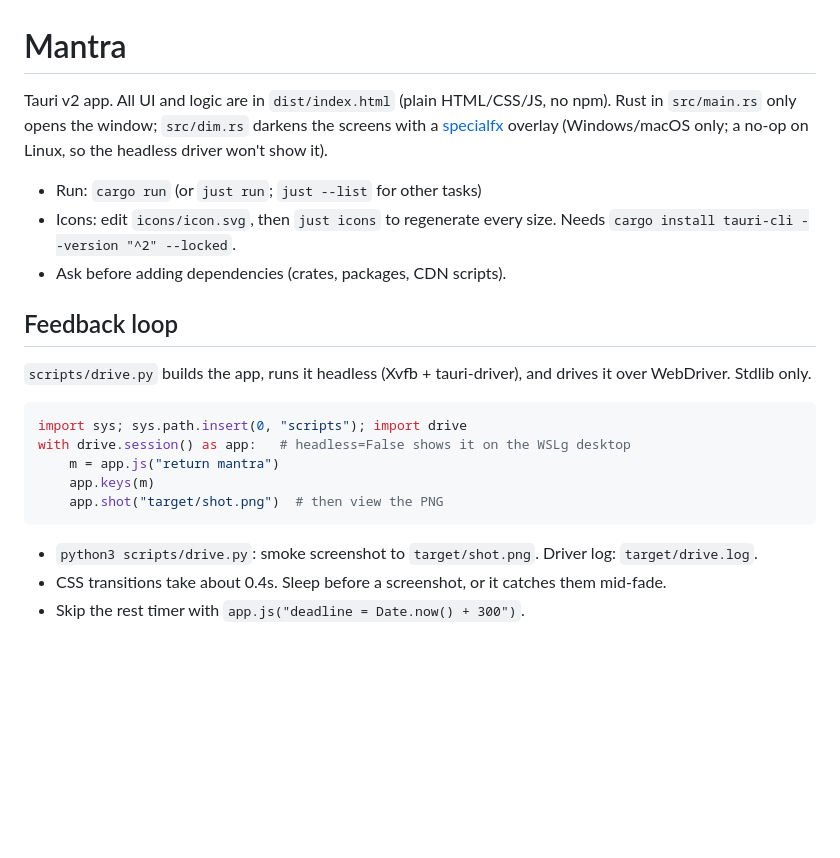
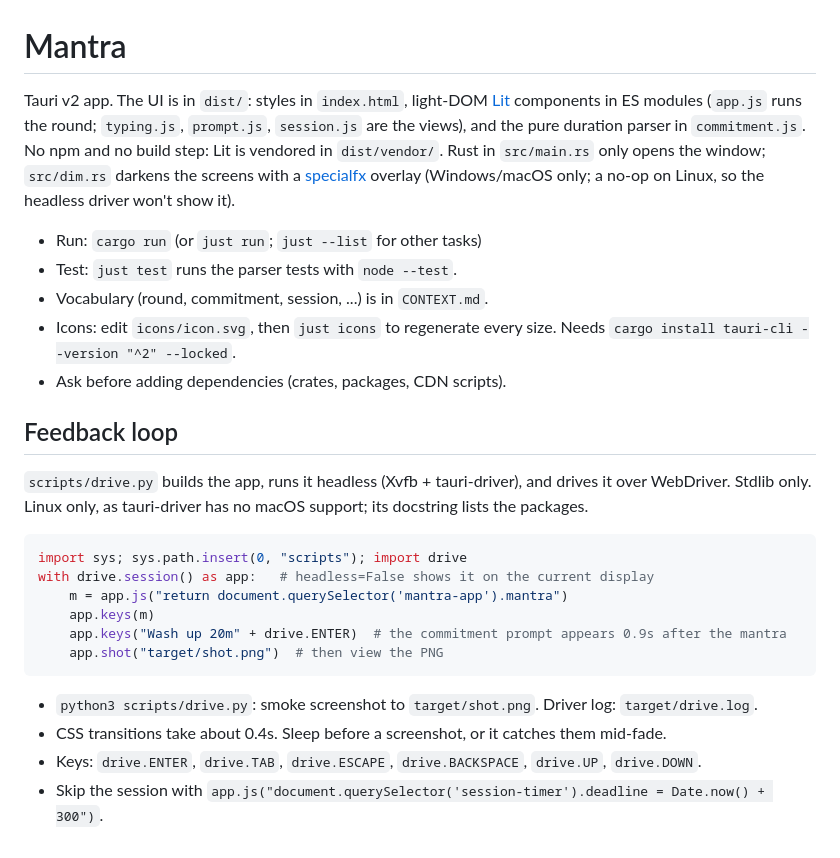
Before and after one commit to lloydeverett/mantra, a Markdown page: AGENTS.md, the part around the change. Rendered like a GitHub page; blank space fills up the shorter version.

````diff
--- a/AGENTS.md
+++ b/AGENTS.md
@@ -1,23 +1,27 @@
 # Mantra
 
-Tauri v2 app. All UI and logic are in `dist/index.html` (plain HTML/CSS/JS, no npm). Rust in `src/main.rs` only opens the window; `src/dim.rs` darkens the screens with a [specialfx](https://github.com/lloydeverett/specialfx) overlay (Windows/macOS only; a no-op on Linux, so the headless driver won't show it).
+Tauri v2 app. The UI is in `dist/`: styles in `index.html`, light-DOM [Lit](https://lit.dev) components in ES modules (`app.js` runs the round; `typing.js`, `prompt.js`, `session.js` are the views), and the pure duration parser in `commitment.js`. No npm and no build step: Lit is vendored in `dist/vendor/`. Rust in `src/main.rs` only opens the window; `src/dim.rs` darkens the screens with a [specialfx](https://github.com/lloydeverett/specialfx) overlay (Windows/macOS only; a no-op on Linux, so the headless driver won't show it).
 
 - Run: `cargo run` (or `just run`; `just --list` for other tasks)
+- Test: `just test` runs the parser tests with `node --test`.
+- Vocabulary (round, commitment, session, ...) is in `CONTEXT.md`.
 - Icons: edit `icons/icon.svg`, then `just icons` to regenerate every size. Needs `cargo install tauri-cli --version "^2" --locked`.
 - Ask before adding dependencies (crates, packages, CDN scripts).
 
 ## Feedback loop
 
-`scripts/drive.py` builds the app, runs it headless (Xvfb + tauri-driver), and drives it over WebDriver. Stdlib only.
+`scripts/drive.py` builds the app, runs it headless (Xvfb + tauri-driver), and drives it over WebDriver. Stdlib only. Linux only, as tauri-driver has no macOS support; its docstring lists the packages.
 
 ```python
 import sys; sys.path.insert(0, "scripts"); import drive
-with drive.session() as app:   # headless=False shows it on the WSLg desktop
-    m = app.js("return mantra")
+with drive.session() as app:   # headless=False shows it on the current display
+    m = app.js("return document.querySelector('mantra-app').mantra")
     app.keys(m)
+    app.keys("Wash up 20m" + drive.ENTER)  # the commitment prompt appears 0.9s after the mantra
     app.shot("target/shot.png")  # then view the PNG
 ```
 
 - `python3 scripts/drive.py`: smoke screenshot to `target/shot.png`. Driver log: `target/drive.log`.
 - CSS transitions take about 0.4s. Sleep before a screenshot, or it catches them mid-fade.
-- Skip the rest timer with `app.js("deadline = Date.now() + 300")`.
+- Keys: `drive.ENTER`, `drive.TAB`, `drive.ESCAPE`, `drive.BACKSPACE`, `drive.UP`, `drive.DOWN`.
+- Skip the session with `app.js("document.querySelector('session-timer').deadline = Date.now() + 300")`.
````
Also changed, not shown: CONTEXT.md (added, +28 -0 lines), README.md (+4 -2 lines), docs/demo.gif, 12 other files.
